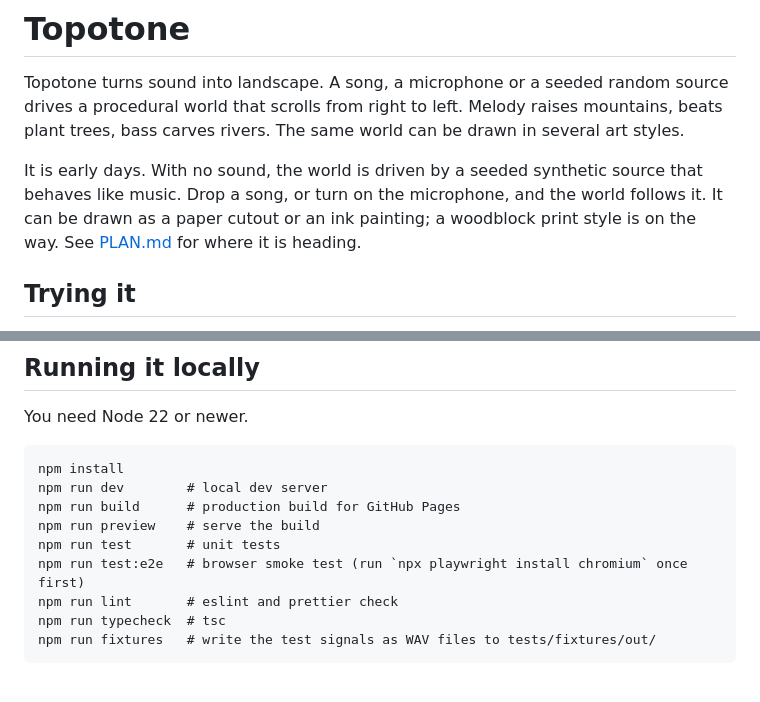
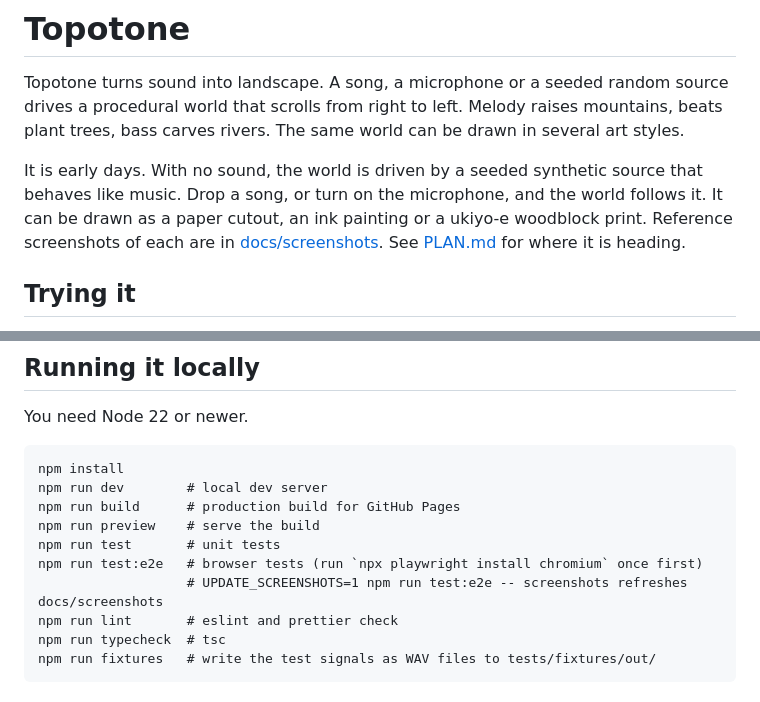
Before and after one commit to yodim/topotone, a Markdown page: README.md, 2 parts joined by grey strips. GitHub-like rendering.

```diff
--- a/README.md
+++ b/README.md
@@ -2,7 +2,7 @@
 
 Topotone turns sound into landscape. A song, a microphone or a seeded random source drives a procedural world that scrolls from right to left. Melody raises mountains, beats plant trees, bass carves rivers. The same world can be drawn in several art styles.
 
-It is early days. With no sound, the world is driven by a seeded synthetic source that behaves like music. Drop a song, or turn on the microphone, and the world follows it. It can be drawn as a paper cutout or an ink painting; a woodblock print style is on the way. See [PLAN.md](PLAN.md) for where it is heading.
+It is early days. With no sound, the world is driven by a seeded synthetic source that behaves like music. Drop a song, or turn on the microphone, and the world follows it. It can be drawn as a paper cutout, an ink painting or a ukiyo-e woodblock print. Reference screenshots of each are in [docs/screenshots](docs/screenshots). See [PLAN.md](PLAN.md) for where it is heading.
 
 ## Trying it
 
@@ -58,7 +58,8 @@ npm run dev        # local dev server
 npm run build      # production build for GitHub Pages
 npm run preview    # serve the build
 npm run test       # unit tests
-npm run test:e2e   # browser smoke test (run `npx playwright install chromium` once first)
+npm run test:e2e   # browser tests (run `npx playwright install chromium` once first)
+                   # UPDATE_SCREENSHOTS=1 npm run test:e2e -- screenshots refreshes docs/screenshots
 npm run lint       # eslint and prettier check
 npm run typecheck  # tsc
 npm run fixtures   # write the test signals as WAV files to tests/fixtures/out/
```
Also changed, not shown: PLAN.md (+34 -26 lines).
